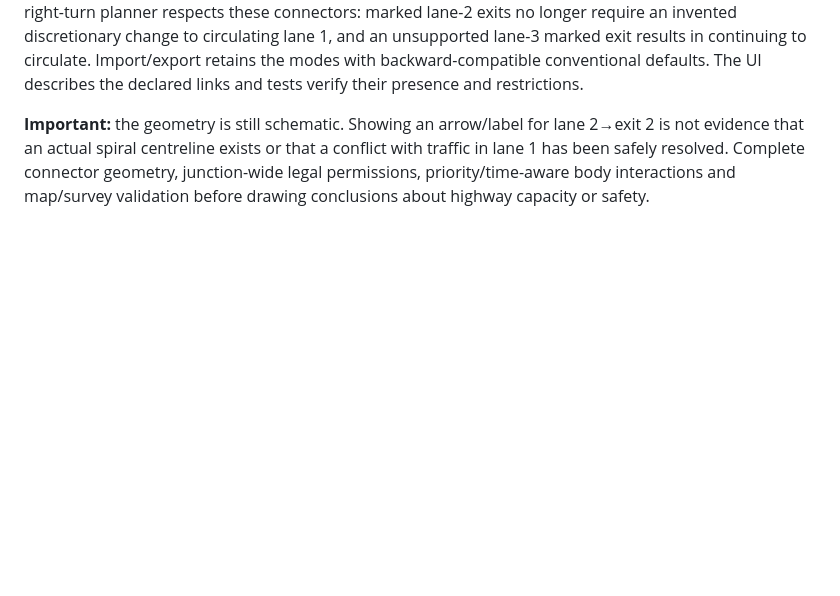
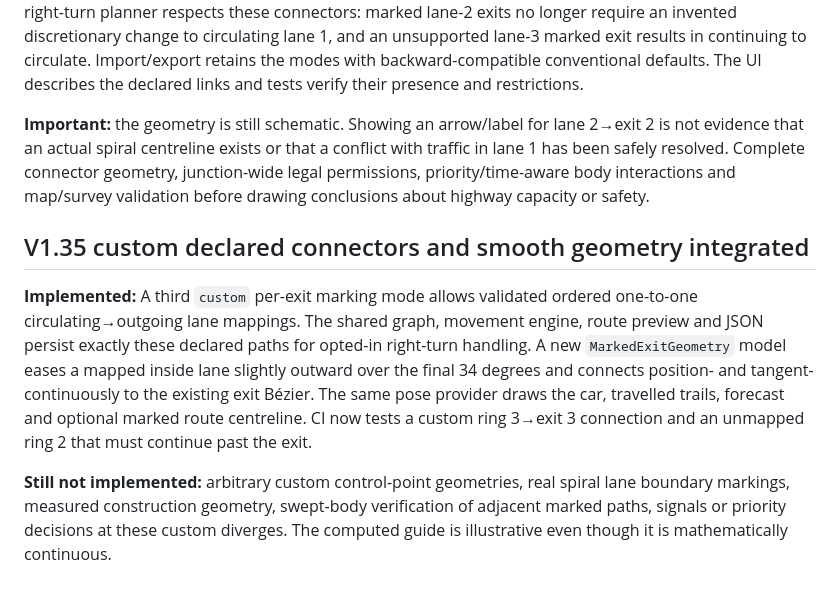
Before and after one commit to zageabb/roundabout_designer, a Markdown page: INTERSECTION_CORE_PLAN.md, the part around the change. Drawn GitHub-style; blank space fills up the shorter version.

Commit message:
docs: record V1.35 editable lane mapping and joined spiral centreline milestone

```diff
--- a/INTERSECTION_CORE_PLAN.md
+++ b/INTERSECTION_CORE_PLAN.md
@@ -160,3 +160,8 @@ One-lane-at-a-time right-turn exit preparation is now an **opt-in** vehicle sett
 `ExitLaneRules` adds user-declared `conventional` or illustrative `spiral-dual` configurations **per exit**. The shared directed graph now contains only declared diverge connectors (conventional from circulating lane 1; simple dual marked from circulating lanes 1 and 2 to outbound lanes 1 and 2). The existing optional right-turn planner respects these connectors: marked lane-2 exits no longer require an invented discretionary change to circulating lane 1, and an unsupported lane-3 marked exit results in continuing to circulate. Import/export retains the modes with backward-compatible conventional defaults. The UI describes the declared links and tests verify their presence and restrictions.
 
 **Important:** the geometry is still schematic. Showing an arrow/label for lane 2→exit 2 is not evidence that an actual spiral centreline exists or that a conflict with traffic in lane 1 has been safely resolved. Complete connector geometry, junction-wide legal permissions, priority/time-aware body interactions and map/survey validation before drawing conclusions about highway capacity or safety.
+
+## V1.35 custom declared connectors and smooth geometry integrated
+**Implemented:** A third `custom` per-exit marking mode allows validated ordered one-to-one circulating→outgoing lane mappings. The shared graph, movement engine, route preview and JSON persist exactly these declared paths for opted-in right-turn handling. A new `MarkedExitGeometry` model eases a mapped inside lane slightly outward over the final 34 degrees and connects position- and tangent-continuously to the existing exit Bézier. The same pose provider draws the car, travelled trails, forecast and optional marked route centreline. CI now tests a custom ring 3→exit 3 connection and an unmapped ring 2 that must continue past the exit.
+
+**Still not implemented:** arbitrary custom control-point geometries, real spiral lane boundary markings, measured construction geometry, swept-body verification of adjacent marked paths, signals or priority decisions at these custom diverges. The computed guide is illustrative even though it is mathematically continuous.
```
